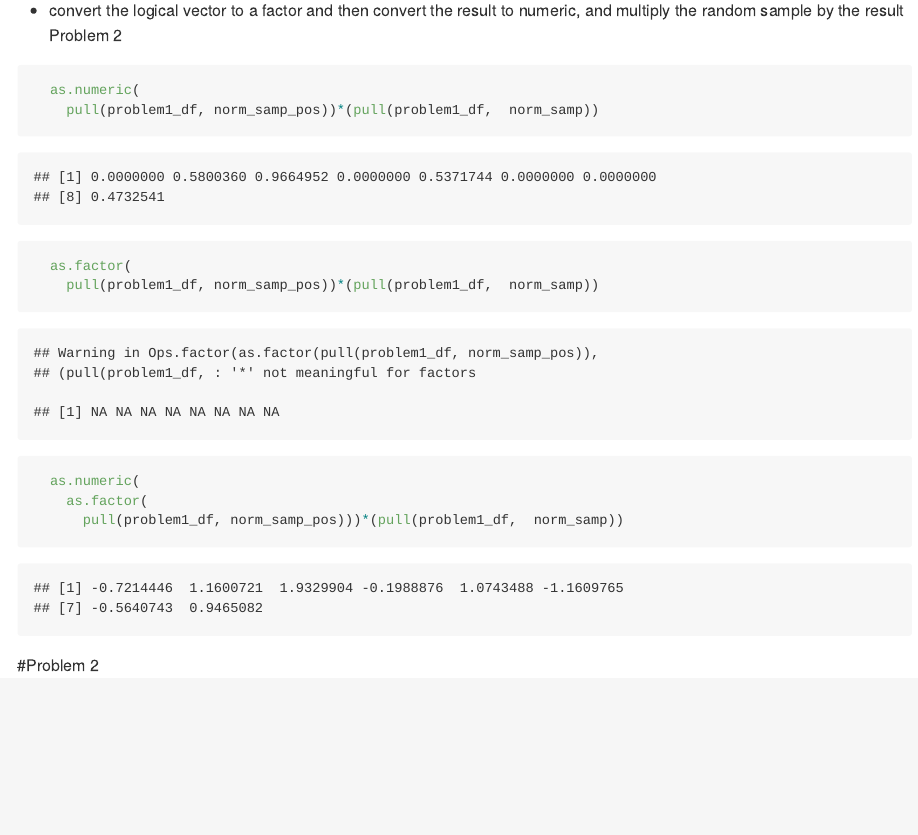
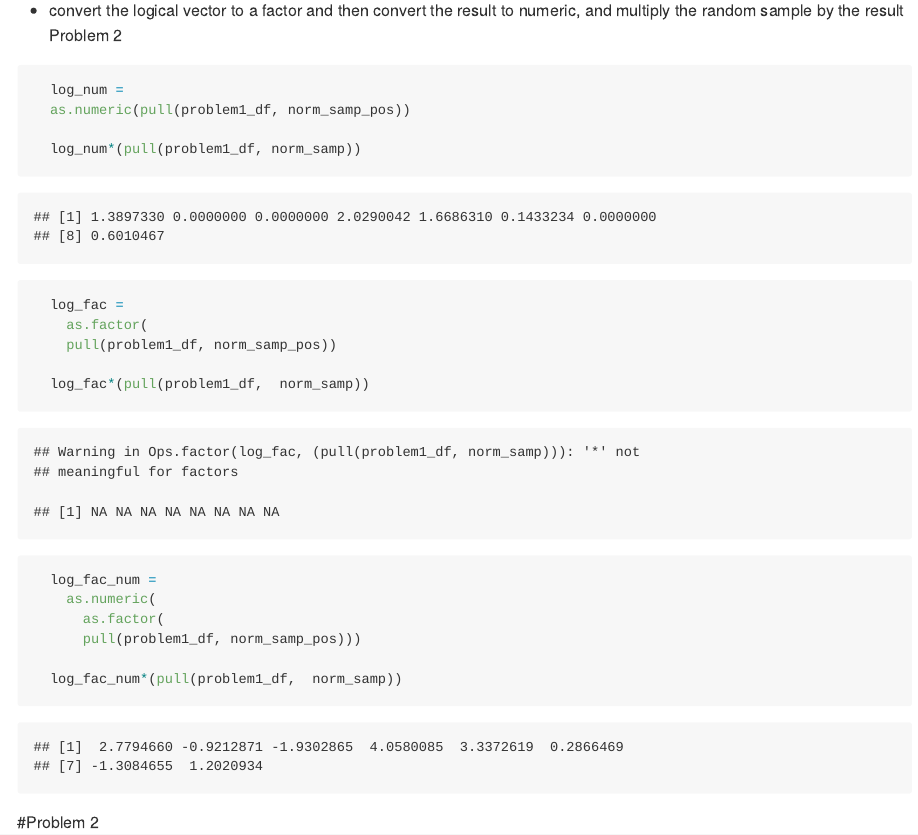
Before and after one commit to sophiam26/p8105_hw1_sm4594, an R Markdown document (p8105_hw1_sm4594.Rmd): the page in a window 1100 px wide, from 2140 px down. The pictures show the output file p8105_hw1_sm4594.md that the author committed with the source, drawn offline in the style of GitHub.

Commit message:
Re-doing last code chunk in problem 1

````diff
--- a/p8105_hw1_sm4594.Rmd
+++ b/p8105_hw1_sm4594.Rmd
@@ -67,15 +67,23 @@ Problem 2
 
 ```{r convert_multiply}
 
-  as.numeric(
-    pull(problem1_df, norm_samp_pos))*(pull(problem1_df,  norm_samp))
+  log_num =
+  as.numeric(pull(problem1_df, norm_samp_pos))
 
-  as.factor(
-    pull(problem1_df, norm_samp_pos))*(pull(problem1_df,  norm_samp))
+  log_num*(pull(problem1_df, norm_samp))
 
-  as.numeric(
+  log_fac =
     as.factor(
-      pull(problem1_df, norm_samp_pos)))*(pull(problem1_df,  norm_samp))
+    pull(problem1_df, norm_samp_pos))
+
+  log_fac*(pull(problem1_df,  norm_samp))
+
+  log_fac_num =
+    as.numeric(
+      as.factor(
+      pull(problem1_df, norm_samp_pos)))
+
+  log_fac_num*(pull(problem1_df,  norm_samp))
 
 ```
 
````
Also changed, not shown: p8105_hw1_sm4594.md.
